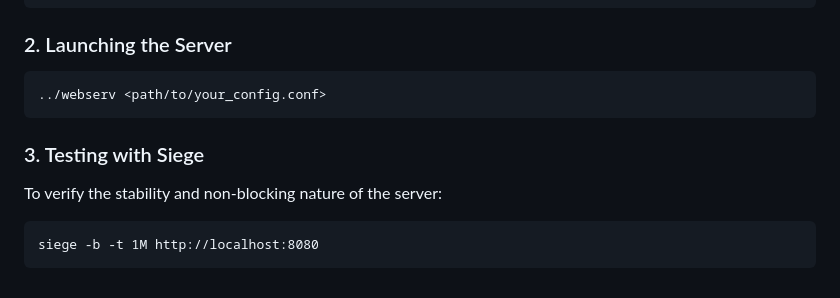
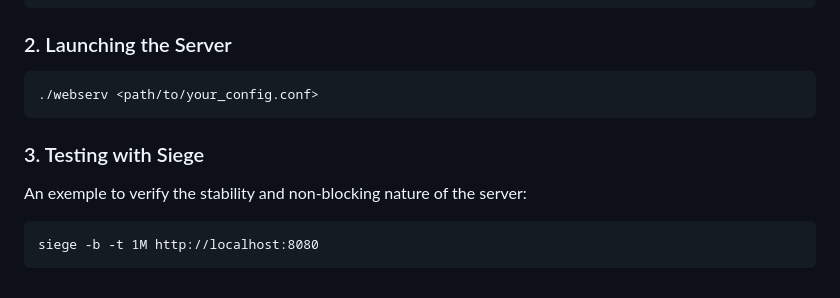
Before and after one commit to Maruffly/webserv, a Markdown page: README.md, the part around the change. Drawn GitHub-style.

````diff
--- a/README.md
+++ b/README.md
@@ -71,10 +71,10 @@ make
 ```
 ### 2. Launching the Server
 ```
-../webserv <path/to/your_config.conf>
+./webserv <path/to/your_config.conf>
 ```
 ### 3. Testing with Siege
-To verify the stability and non-blocking nature of the server:
+An exemple to verify the stability and non-blocking nature of the server:
 ```
 siege -b -t 1M http://localhost:8080
 ```
````
